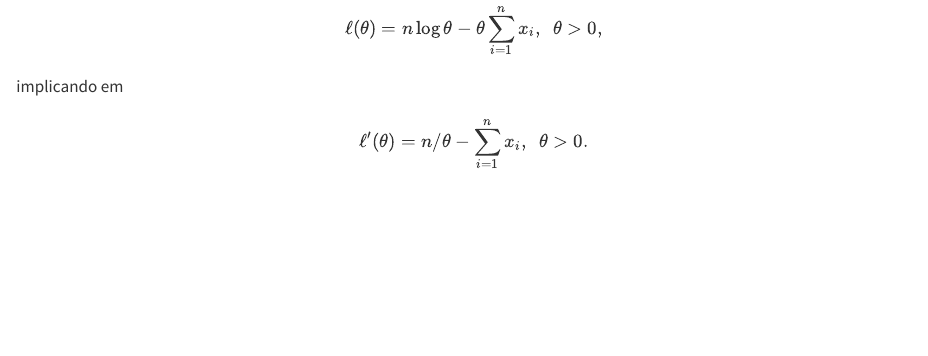
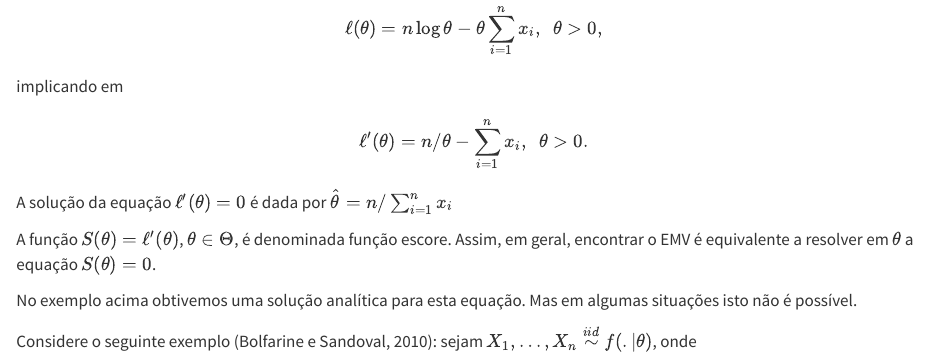
Before and after one commit to DFF12/Aulas_computacional.github.io, a Quarto document (motivacao.qmd): the page in a window 1100 px wide, from 1190 px down. Rendered offline with R 4.5, knitr and Pandoc in place of Quarto, with nearby package versions.

Commit message:
Motivacao 5

```diff
--- a/motivacao.qmd
+++ b/motivacao.qmd
@@ -59,3 +59,11 @@ implicando em
 $$
 \ell'(\theta)= n/\theta - \sum_{i=1}^n x_i, \,\,\, \theta > 0.
 $$
+
+A solução da equação $\ell'(\theta)=0$ é dada por $\widehat{\theta}= n/\sum_{i=1}^n x_i$
+
+A função  $S(\theta)=\ell'(\theta)$, $\theta \in \Theta$,  é denominada função escore.  Assim, em geral, encontrar o EMV é equivalente a resolver em $\theta$ a equação $S(\theta)=0$.
+
+No exemplo acima obtivemos uma solução analítica para esta equação. Mas em  algumas situações isto não é possível.
+
+Considere o seguinte exemplo (Bolfarine e Sandoval, 2010): sejam $X_1, \ldots,X_n \overset{iid}{\sim} f(.|\theta)$, onde
```
Also changed, not shown: 3 other files.
